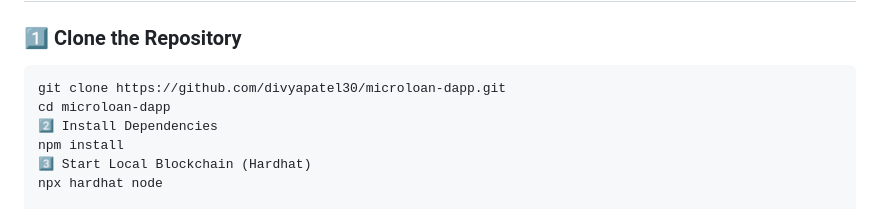
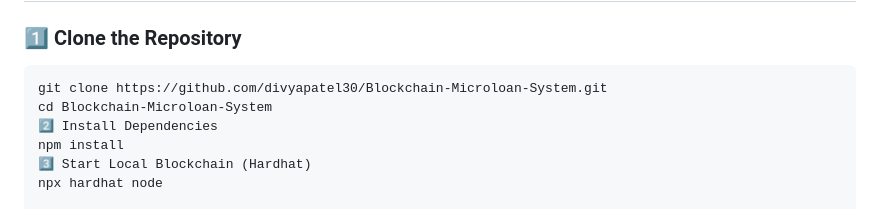
Before and after one commit to divyapatel30/Blockchain-Microloan-System, a Markdown page: README.md, the part around the change. GitHub-like rendering.

Commit message:
Update repository clone instructions in README

````diff
--- a/README.md
+++ b/README.md
@@ -44,8 +44,8 @@ This decentralized application (DApp) leverages **Ethereum smart contracts** to
 
 ### 1️⃣ Clone the Repository
 ```bash
-git clone https://github.com/divyapatel30/microloan-dapp.git
-cd microloan-dapp
+git clone https://github.com/divyapatel30/Blockchain-Microloan-System.git
+cd Blockchain-Microloan-System
 2️⃣ Install Dependencies
 npm install
 3️⃣ Start Local Blockchain (Hardhat)
````
